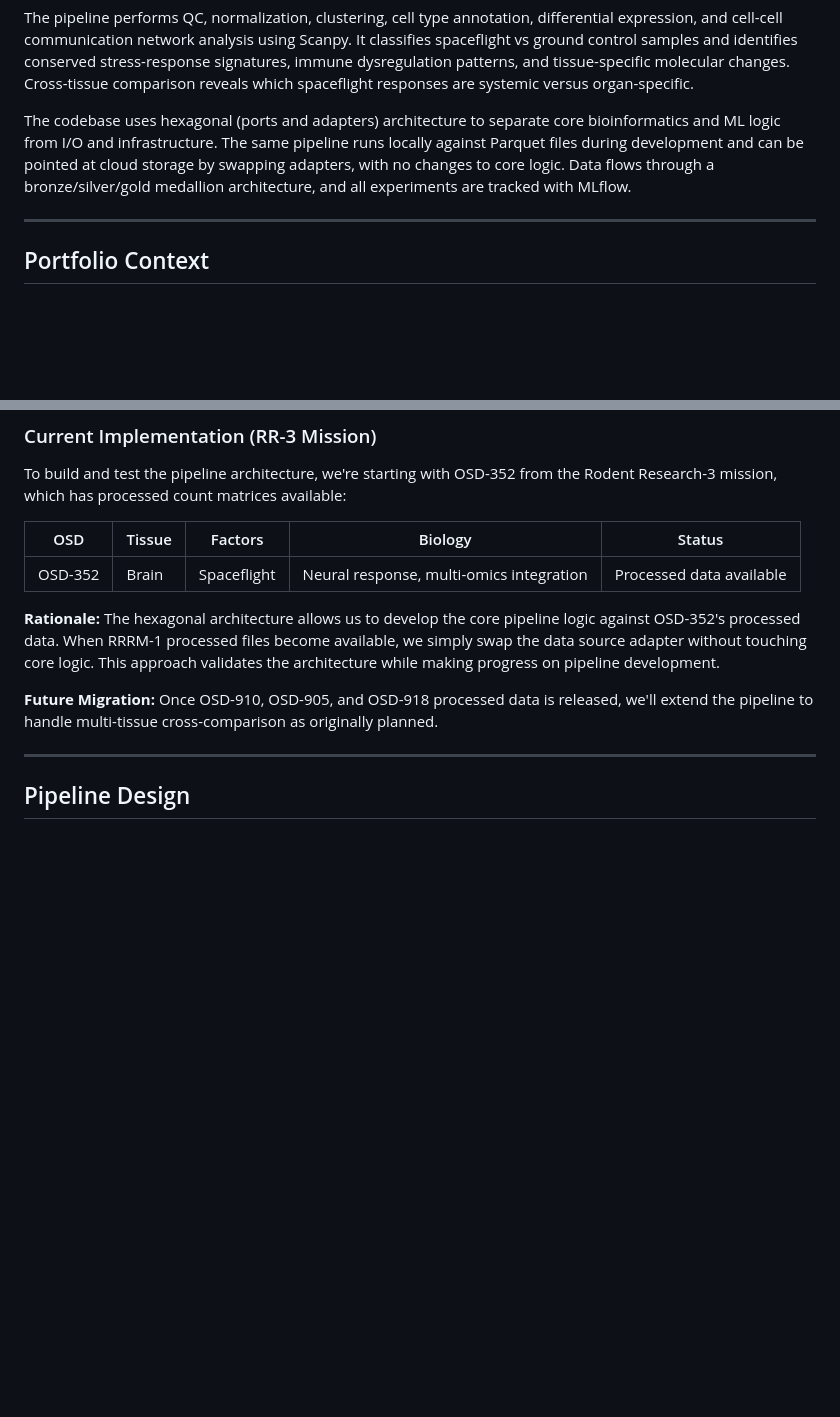
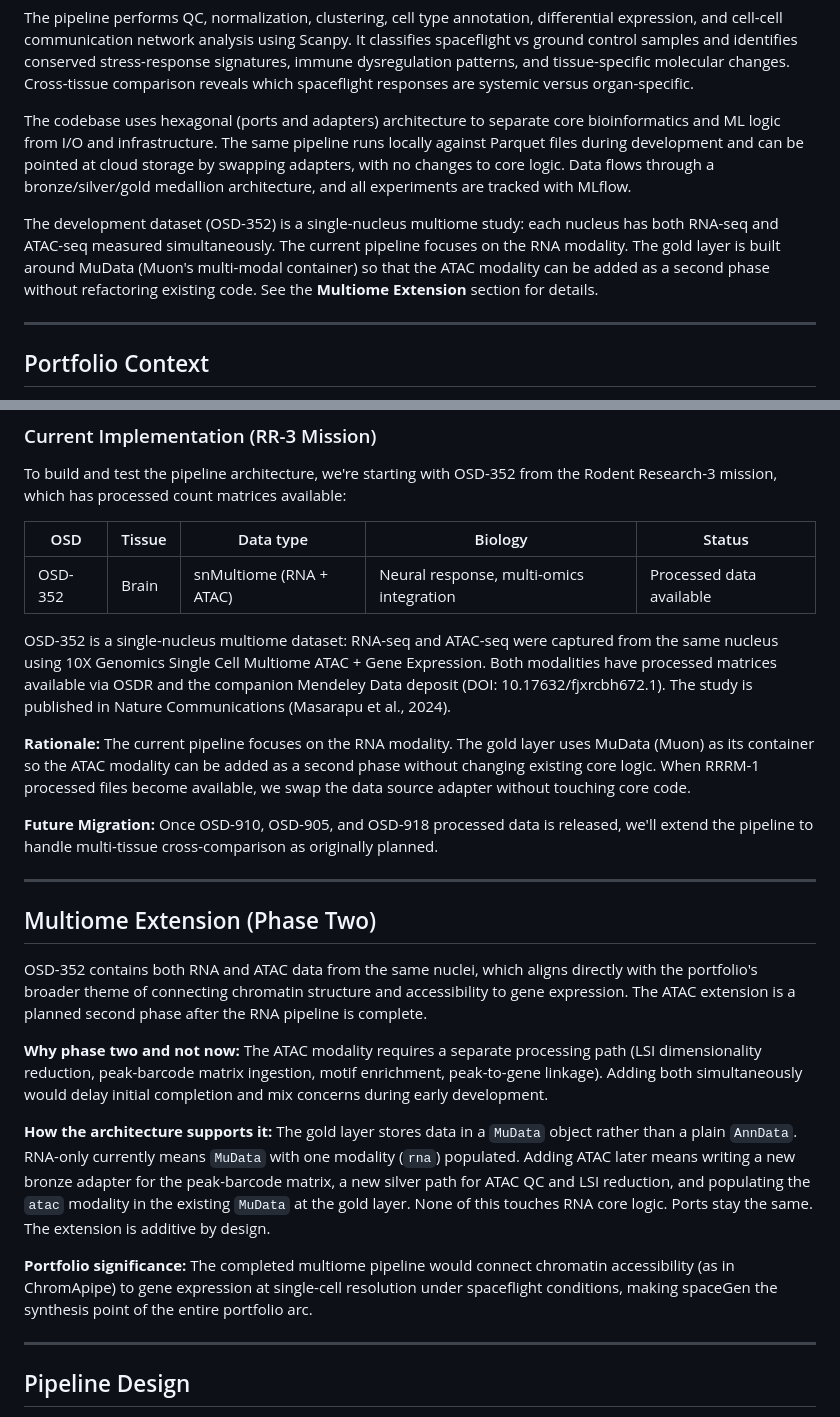
Before and after one commit to h4rrye/spaceGen, a Markdown page: README.md, 2 parts joined by grey strips. Rendered like a GitHub page; blank space fills up the shorter version.

Commit message:
docs: updated readme & project_log to reflect a future pivot and portfolio merger

```diff
--- a/README.md
+++ b/README.md
@@ -11,6 +11,8 @@ spaceGen is an ML pipeline for analyzing NASA OSDR spaceflight single-cell trans
 The pipeline performs QC, normalization, clustering, cell type annotation, differential expression, and cell-cell communication network analysis using Scanpy. It classifies spaceflight vs ground control samples and identifies conserved stress-response signatures, immune dysregulation patterns, and tissue-specific molecular changes. Cross-tissue comparison reveals which spaceflight responses are systemic versus organ-specific.
 
 The codebase uses hexagonal (ports and adapters) architecture to separate core bioinformatics and ML logic from I/O and infrastructure. The same pipeline runs locally against Parquet files during development and can be pointed at cloud storage by swapping adapters, with no changes to core logic. Data flows through a bronze/silver/gold medallion architecture, and all experiments are tracked with MLflow.
+
+The development dataset (OSD-352) is a single-nucleus multiome study: each nucleus has both RNA-seq and ATAC-seq measured simultaneously. The current pipeline focuses on the RNA modality. The gold layer is built around MuData (Muon's multi-modal container) so that the ATAC modality can be added as a second phase without refactoring existing code. See the **Multiome Extension** section for details.
 
 ------
 
@@ -70,13 +72,27 @@ The original plan was to use RRRM-1/Rodent Research-8 datasets released February
 
 To build and test the pipeline architecture, we're starting with OSD-352 from the Rodent Research-3 mission, which has processed count matrices available:
 
-| OSD     | Tissue | Factors          | Biology                                    | Status                          |
-| ------- | ------ | ---------------- | ------------------------------------------ | ------------------------------- |
-| OSD-352 | Brain  | Spaceflight      | Neural response, multi-omics integration   | Processed data available        |
+| OSD     | Tissue | Data type               | Biology                                  | Status                   |
+| ------- | ------ | ----------------------- | ---------------------------------------- | ------------------------ |
+| OSD-352 | Brain  | snMultiome (RNA + ATAC) | Neural response, multi-omics integration | Processed data available |
 
-**Rationale:** The hexagonal architecture allows us to develop the core pipeline logic against OSD-352's processed data. When RRRM-1 processed files become available, we simply swap the data source adapter without touching core logic. This approach validates the architecture while making progress on pipeline development.
+OSD-352 is a single-nucleus multiome dataset: RNA-seq and ATAC-seq were captured from the same nucleus using 10X Genomics Single Cell Multiome ATAC + Gene Expression. Both modalities have processed matrices available via OSDR and the companion Mendeley Data deposit (DOI: 10.17632/fjxrcbh672.1). The study is published in Nature Communications (Masarapu et al., 2024).
+
+**Rationale:** The current pipeline focuses on the RNA modality. The gold layer uses MuData (Muon) as its container so the ATAC modality can be added as a second phase without changing existing core logic. When RRRM-1 processed files become available, we swap the data source adapter without touching core code.
 
 **Future Migration:** Once OSD-910, OSD-905, and OSD-918 processed data is released, we'll extend the pipeline to handle multi-tissue cross-comparison as originally planned.
+
+------
+
+## Multiome Extension (Phase Two)
+
+OSD-352 contains both RNA and ATAC data from the same nuclei, which aligns directly with the portfolio's broader theme of connecting chromatin structure and accessibility to gene expression. The ATAC extension is a planned second phase after the RNA pipeline is complete.
+
+**Why phase two and not now:** The ATAC modality requires a separate processing path (LSI dimensionality reduction, peak-barcode matrix ingestion, motif enrichment, peak-to-gene linkage). Adding both simultaneously would delay initial completion and mix concerns during early development.
+
+**How the architecture supports it:** The gold layer stores data in a `MuData` object rather than a plain `AnnData`. RNA-only currently means `MuData` with one modality (`rna`) populated. Adding ATAC later means writing a new bronze adapter for the peak-barcode matrix, a new silver path for ATAC QC and LSI reduction, and populating the `atac` modality in the existing `MuData` at the gold layer. None of this touches RNA core logic. Ports stay the same. The extension is additive by design.
+
+**Portfolio significance:** The completed multiome pipeline would connect chromatin accessibility (as in ChromApipe) to gene expression at single-cell resolution under spaceflight conditions, making spaceGen the synthesis point of the entire portfolio arc.
 
 ------
 
```
Also changed, not shown: docs/PROJECT_LOG.md (+27 -0 lines).
